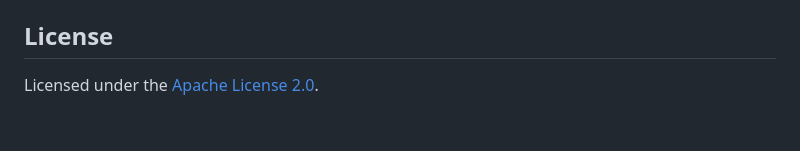
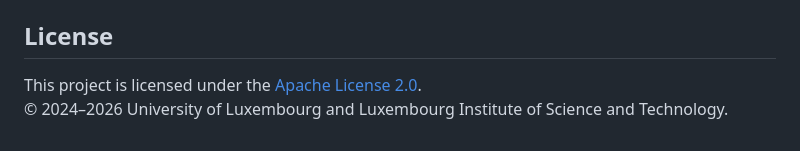
Before and after one commit to lux-ai-factory/aisc-controls, a Markdown page: README.md, the part around the change. Rendered like a GitHub page.

Commit message:
docs: standardize license formulation in README
This project is licensed under the Apache License 2.0.
© 2024–2026 University of Luxembourg and Luxembourg Institute of Science and Technology.

```diff
--- a/README.md
+++ b/README.md
@@ -214,4 +214,5 @@ npm run test:watch
 
 ## License
 
-Licensed under the [Apache License 2.0](./LICENSE).
+This project is licensed under the [Apache License 2.0](LICENSE).
+© 2024–2026 University of Luxembourg and Luxembourg Institute of Science and Technology.
```
